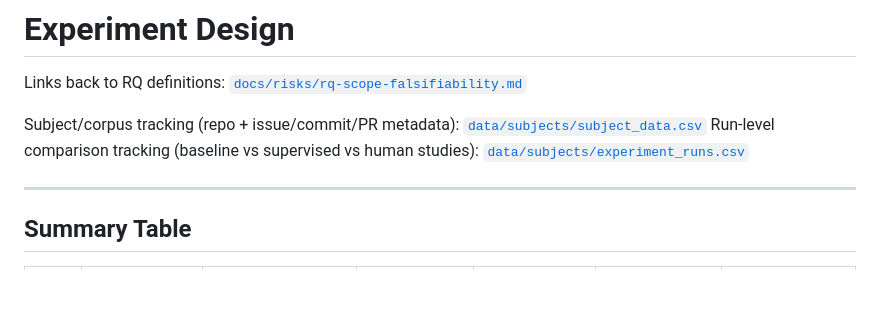
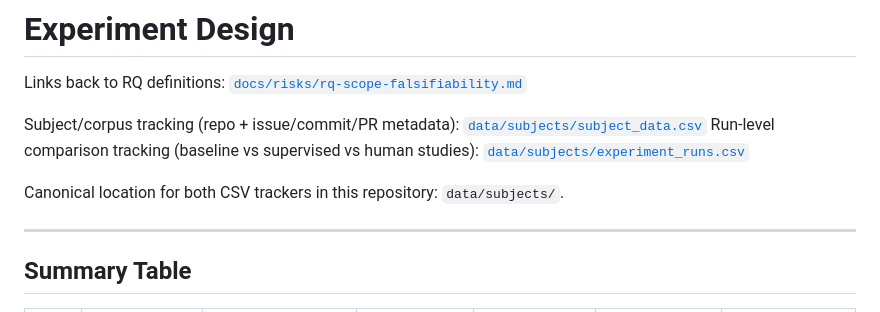
Before and after one commit to andrey-justo/coding-tool-reasoning, a Markdown page: docs/experiments/experiment-design.md, the part around the change. Rendered like a GitHub page; blank space fills up the shorter version.

Commit message:
docs: clarify canonical subject CSV location (fixes #2)

```diff
--- a/docs/experiments/experiment-design.md
+++ b/docs/experiments/experiment-design.md
@@ -4,6 +4,8 @@ Links back to RQ definitions: [`docs/risks/rq-scope-falsifiability.md`](../risks
 
 Subject/corpus tracking (repo + issue/commit/PR metadata): [`data/subjects/subject_data.csv`](../../data/subjects/subject_data.csv)
 Run-level comparison tracking (baseline vs supervised vs human studies): [`data/subjects/experiment_runs.csv`](../../data/subjects/experiment_runs.csv)
+
+Canonical location for both CSV trackers in this repository: `data/subjects/`.
 
 ---
 
```
